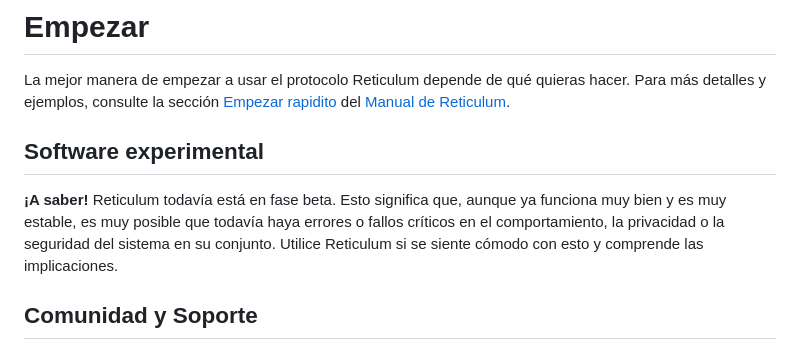
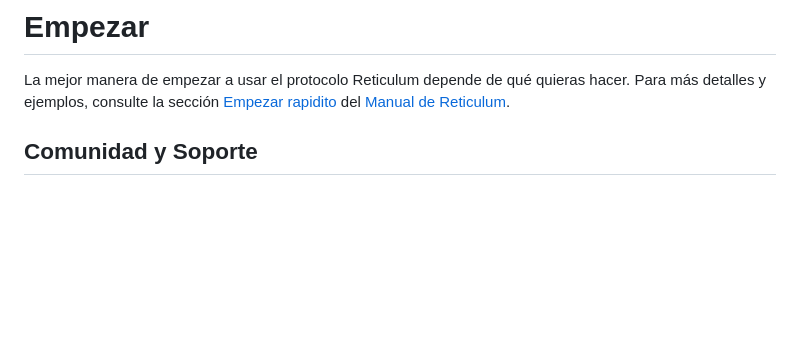
Before and after one commit to markqvist/reticulum_website, a Markdown page: source/start_es.md, the part around the change. GitHub-like rendering; blank space fills up the shorter version.

Commit message:
Update start_es.md
Removed experimental software notice from Spanish version, since Reticulum is out of beta

```diff
--- a/source/start_es.md
+++ b/source/start_es.md
@@ -1,11 +1,6 @@
 # Empezar
 La mejor manera de empezar a usar el protocolo Reticulum depende de qué
 quieras hacer. Para más detalles y ejemplos, consulte la sección [Empezar rapidito](manual/gettingstartedfast.html) del [Manual de Reticulum](manual/index.html).
-
-## Software experimental
-**¡A saber!** Reticulum todavía está en fase beta. Esto significa que, aunque ya funciona muy bien y es muy estable, es muy
-posible que todavía haya errores o fallos críticos en el comportamiento, la privacidad o la seguridad del sistema en su conjunto.
-Utilice Reticulum si se siente cómodo con esto y comprende las implicaciones.
 
 ## Comunidad y Soporte
 
```
